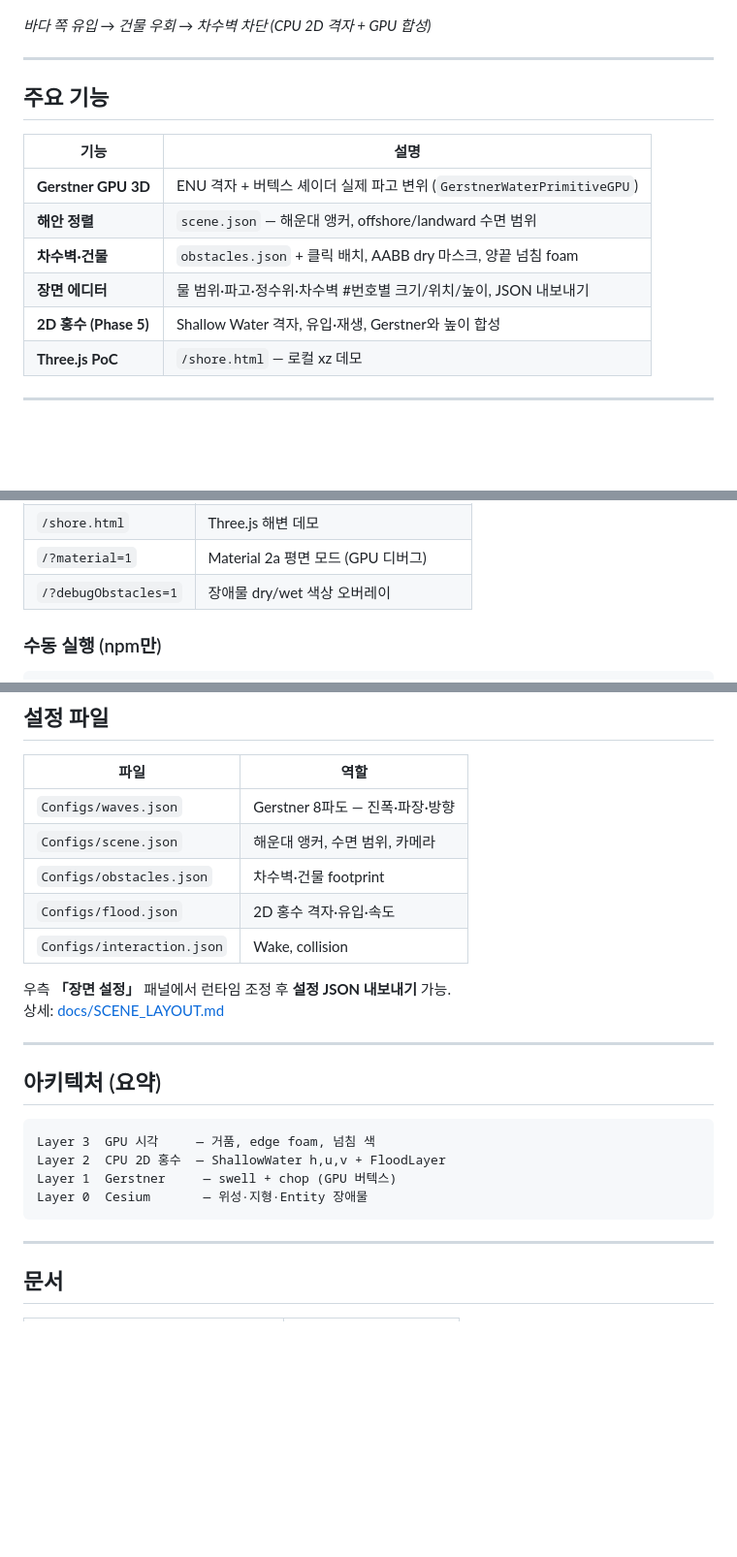
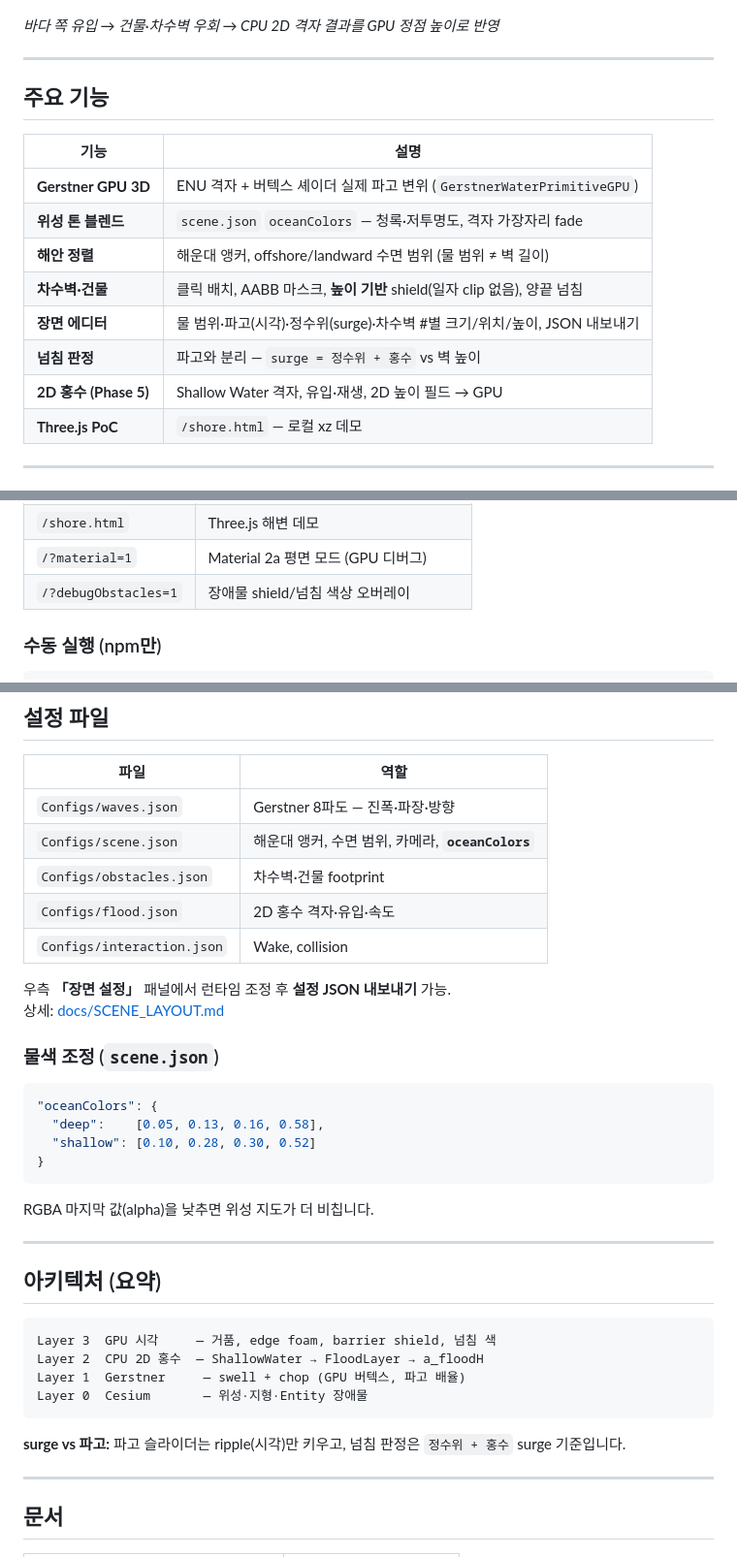
Before and after one commit to JSeungHO/my-wave-engine, a Markdown page: README.md, 3 parts joined by grey strips. Shown at 97% size. Drawn GitHub-style; blank space fills up the shorter version.

````diff
--- a/README.md
+++ b/README.md
@@ -24,7 +25,7 @@
 
 ![2D 홍수 시뮬레이션](docs/screenshots/flood-simulation.png)
 
-*바다 쪽 유입 → 건물 우회 → 차수벽 차단 (CPU 2D 격자 + GPU 합성)*
+*바다 쪽 유입 → 건물·차수벽 우회 → CPU 2D 격자 결과를 GPU 정점 높이로 반영*
 
 ---
 
@@ -33,10 +34,12 @@
 | 기능 | 설명 |
 |------|------|
 | **Gerstner GPU 3D** | ENU 격자 + 버텍스 셰이더 실제 파고 변위 (`GerstnerWaterPrimitiveGPU`) |
-| **해안 정렬** | `scene.json` — 해운대 앵커, offshore/landward 수면 범위 |
-| **차수벽·건물** | `obstacles.json` + 클릭 배치, AABB dry 마스크, 양끝 넘침 foam |
-| **장면 에디터** | 물 범위·파고·정수위·차수벽 #번호별 크기/위치/높이, JSON 내보내기 |
-| **2D 홍수 (Phase 5)** | Shallow Water 격자, 유입·재생, Gerstner와 높이 합성 |
+| **위성 톤 블렌드** | `scene.json` `oceanColors` — 청록·저투명도, 격자 가장자리 fade |
+| **해안 정렬** | 해운대 앵커, offshore/landward 수면 범위 (물 범위 ≠ 벽 길이) |
+| **차수벽·건물** | 클릭 배치, AABB 마스크, **높이 기반** shield(일자 clip 없음), 양끝 넘침 |
+| **장면 에디터** | 물 범위·파고(시각)·정수위(surge)·차수벽 #별 크기/위치/높이, JSON 내보내기 |
+| **넘침 판정** | 파고와 분리 — `surge = 정수위 + 홍수` vs 벽 높이 |
+| **2D 홍수 (Phase 5)** | Shallow Water 격자, 유입·재생, 2D 높이 필드 → GPU |
 | **Three.js PoC** | `/shore.html` — 로컬 xz 데모 |
 
 ---
@@ -69,7 +72,7 @@ dotnet run -- serve
 | `/` | Cesium 메인 — Gerstner + 차수벽 + 홍수 |
 | `/shore.html` | Three.js 해변 데모 |
 | `/?material=1` | Material 2a 평면 모드 (GPU 디버그) |
-| `/?debugObstacles=1` | 장애물 dry/wet 색상 오버레이 |
+| `/?debugObstacles=1` | 장애물 shield/넘침 색상 오버레이 |
 
 ### 수동 실행 (npm만)
 
@@ -123,7 +126,7 @@ MyAutomationEngine/
 | 파일 | 역할 |
 |------|------|
 | `Configs/waves.json` | Gerstner 8파도 — 진폭·파장·방향 |
-| `Configs/scene.json` | 해운대 앵커, 수면 범위, 카메라 |
+| `Configs/scene.json` | 해운대 앵커, 수면 범위, 카메라, **`oceanColors`** |
 | `Configs/obstacles.json` | 차수벽·건물 footprint |
 | `Configs/flood.json` | 2D 홍수 격자·유입·속도 |
 | `Configs/interaction.json` | Wake, collision |
@@ -131,16 +134,29 @@ MyAutomationEngine/
 우측 **「장면 설정」** 패널에서 런타임 조정 후 **설정 JSON 내보내기** 가능.
 상세: [docs/SCENE_LAYOUT.md](./docs/SCENE_LAYOUT.md)
 
+### 물색 조정 (`scene.json`)
+
+```json
+"oceanColors": {
+  "deep":    [0.05, 0.13, 0.16, 0.58],
+  "shallow": [0.10, 0.28, 0.30, 0.52]
+}
+```
+
+RGBA 마지막 값(alpha)을 낮추면 위성 지도가 더 비칩니다.
+
 ---
 
 ## 아키텍처 (요약)
 
 ```
-Layer 3  GPU 시각     — 거품, edge foam, 넘침 색
-Layer 2  CPU 2D 홍수  — ShallowWater h,u,v + FloodLayer
-Layer 1  Gerstner     — swell + chop (GPU 버텍스)
+Layer 3  GPU 시각     — 거품, edge foam, barrier shield, 넘침 색
+Layer 2  CPU 2D 홍수  — ShallowWater → FloodLayer → a_floodH
+Layer 1  Gerstner     — swell + chop (GPU 버텍스, 파고 배율)
 Layer 0  Cesium       — 위성·지형·Entity 장애물
 ```
+
+**surge vs 파고:** 파고 슬라이더는 ripple(시각)만 키우고, 넘침 판정은 `정수위 + 홍수` surge 기준입니다.
 
 ---
 
````
Also changed, not shown: other parts of README.md (+17 -18 lines), docs/screenshots/haeundae-ocean.png, 8 other files.
